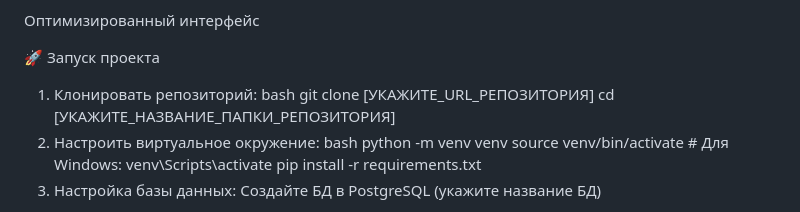
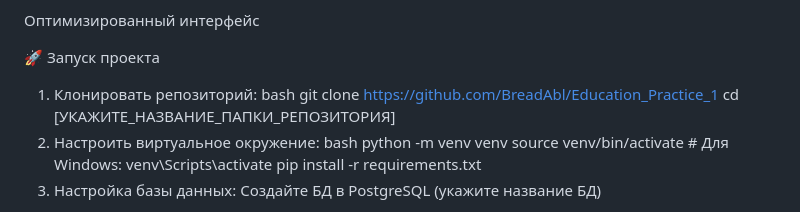
Before and after one commit to BreadAbl/Education_Practice_1, a Markdown page: README.md, the part around the change. Rendered like a GitHub page.

```diff
--- a/README.md
+++ b/README.md
@@ -52,7 +52,7 @@ Tools: Git, Pandas (для импорта данных)
 🚀 Запуск проекта
 1. Клонировать репозиторий:
 bash
-git clone [УКАЖИТЕ_URL_РЕПОЗИТОРИЯ]
+git clone https://github.com/BreadAbl/Education_Practice_1
 cd [УКАЖИТЕ_НАЗВАНИЕ_ПАПКИ_РЕПОЗИТОРИЯ]
 2. Настроить виртуальное окружение:
 bash
```
